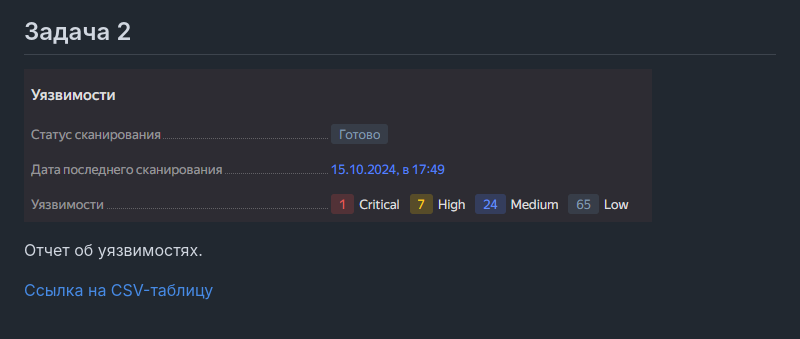
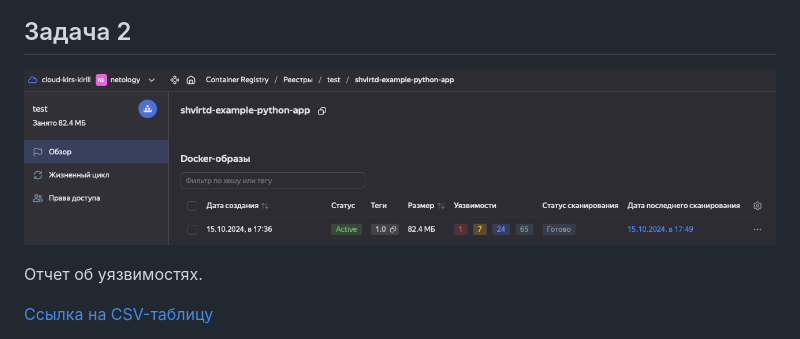
Before and after one commit to kirs-kirill/netology_homework, a Markdown page: 05-virt-04-docker-in-practice/README.md, the part around the change. GitHub-like rendering; pictures changed too: 05-virt-04-docker-in-practice/images/5.png, 05-virt-04-docker-in-practice/images/8.png (deleted).

```diff
--- a/05-virt-04-docker-in-practice/README.md
+++ b/05-virt-04-docker-in-practice/README.md
@@ -43,7 +43,7 @@
 
 ## Задача 2
 
-![python ./main.py](./images/8.png)
+![yc registry](./images/5.png)
 
 Отчет об уязвимостях.
 
```
Also changed, not shown: 05-virt-04-docker-in-practice/images/6.png (deleted), 05-virt-04-docker-in-practice/images/7.png (deleted).
